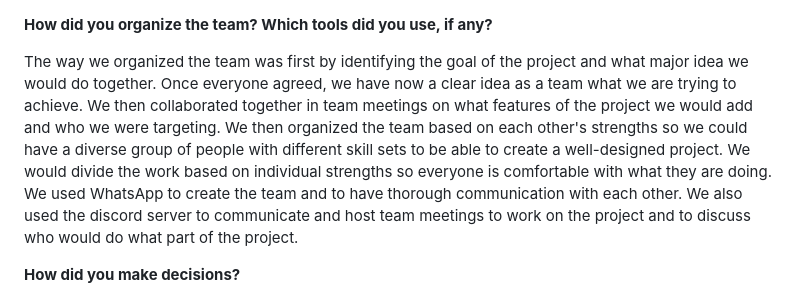
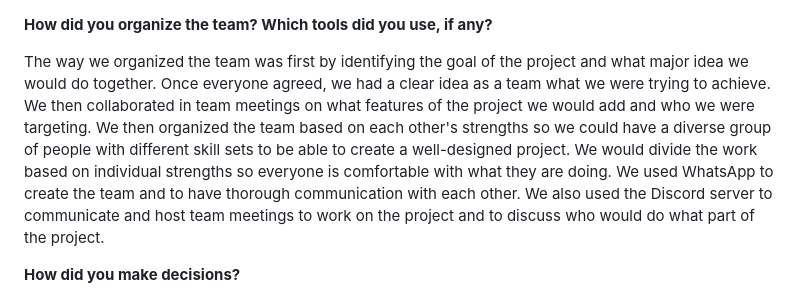
Before and after one commit to EECS3311F24/project-fit-coach, a Markdown page: doc/Sprint0/process.md, the part around the change. Drawn GitHub-style.

```diff
--- a/doc/Sprint0/process.md
+++ b/doc/Sprint0/process.md
@@ -1,6 +1,6 @@
 **How did you organize the team? Which tools did you use, if any?**
 
-The way we organized the team was first by identifying the goal of the project and what major idea we would do together. Once everyone agreed, we have now a clear idea as a team what we are trying to achieve. We then collaborated together in team meetings on what features of the project we would add and who we were targeting. We then organized the team based on each other's strengths so we could have a diverse group of people with different skill sets to be able to create a well-designed project. We would divide the work based on individual strengths so everyone is comfortable with what they are doing. We used WhatsApp to create the team and to have thorough communication with each other. We also used the discord server to communicate and host team meetings to work on the project and to discuss who would do what part of the project.
+The way we organized the team was first by identifying the goal of the project and what major idea we would do together. Once everyone agreed, we had a clear idea as a team what we were trying to achieve. We then collaborated in team meetings on what features of the project we would add and who we were targeting. We then organized the team based on each other's strengths so we could have a diverse group of people with different skill sets to be able to create a well-designed project. We would divide the work based on individual strengths so everyone is comfortable with what they are doing. We used WhatsApp to create the team and to have thorough communication with each other. We also used the Discord server to communicate and host team meetings to work on the project and to discuss who would do what part of the project.
 
 **How did you make decisions?**
 
```
